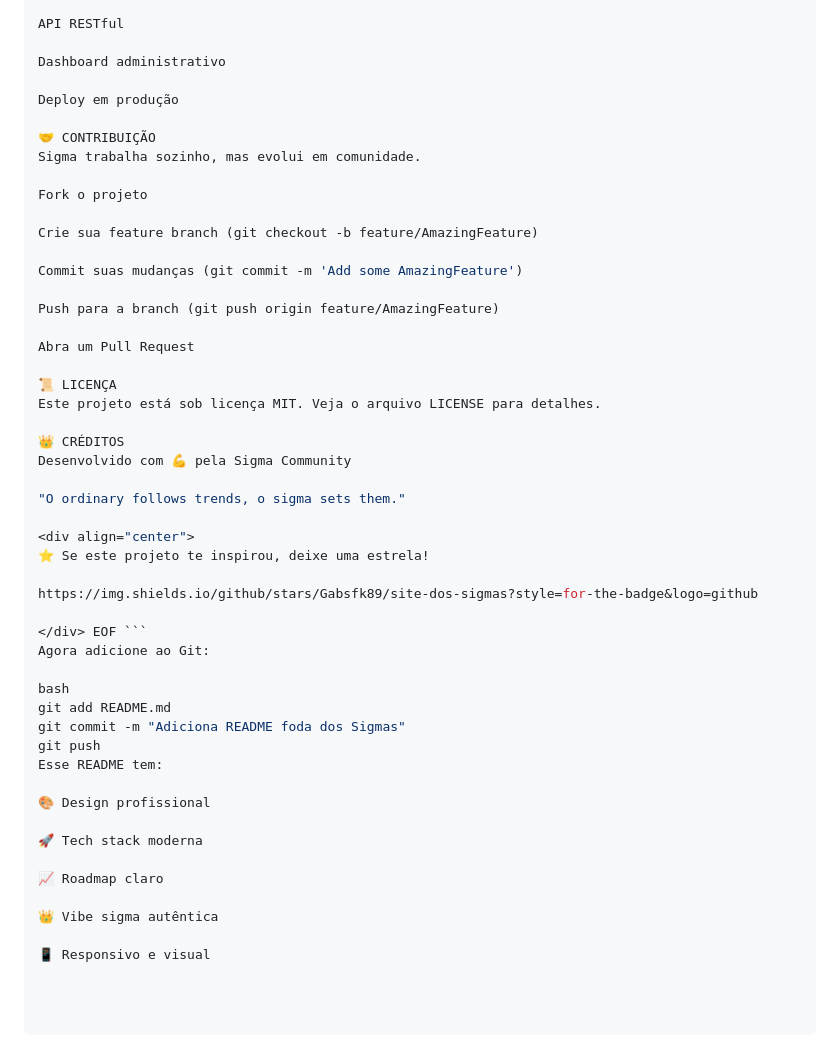
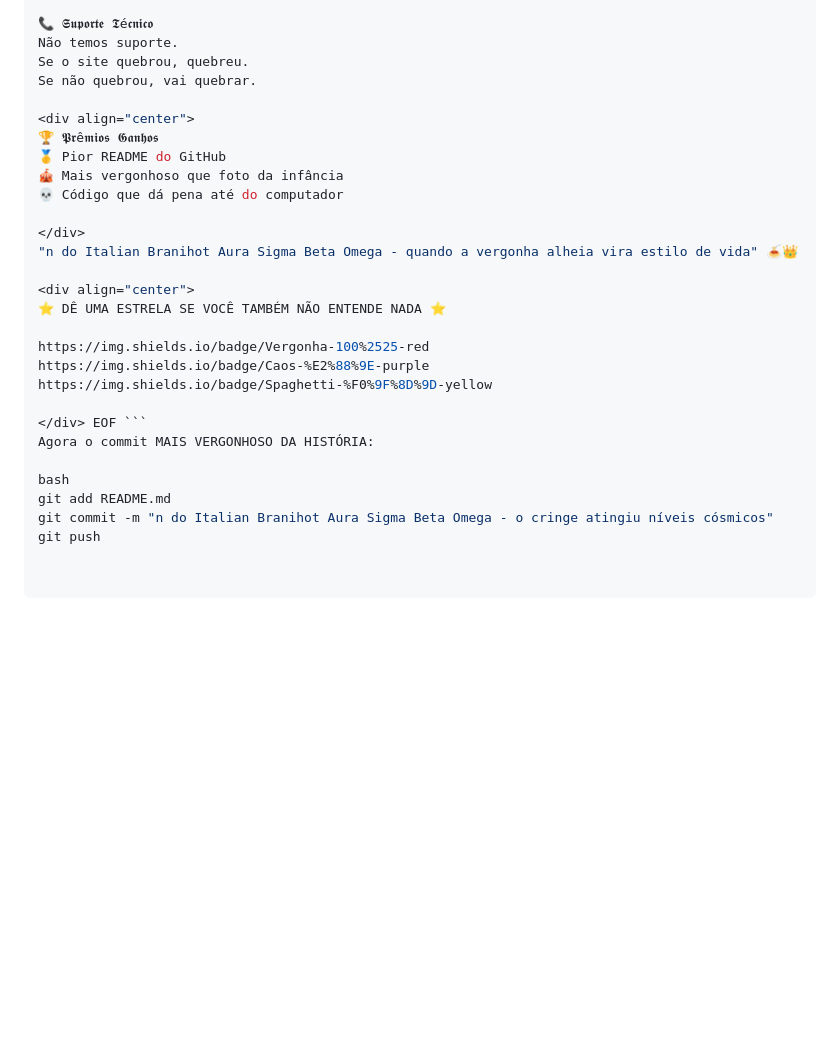
Before and after one commit to Gabsfk89/site-dos-sigmas, a Markdown page: README.md, the part around the change printed below. Drawn GitHub-style; blank space fills up the shorter version.

````diff
--- a/README.md
+++ b/README.md
@@ -93,51 +61,29 @@ PWA (Progressive Web App)
 
-API RESTful
-
-Dashboard administrativo
-
-Deploy em produção
-
-🤝 CONTRIBUIÇÃO
-Sigma trabalha sozinho, mas evolui em comunidade.
-
-Fork o projeto
-
-Crie sua feature branch (git checkout -b feature/AmazingFeature)
-
-Commit suas mudanças (git commit -m 'Add some AmazingFeature')
-
-Push para a branch (git push origin feature/AmazingFeature)
-
-Abra um Pull Request
-
-📜 LICENÇA
-Este projeto está sob licença MIT. Veja o arquivo LICENSE para detalhes.
-
-👑 CRÉDITOS
-Desenvolvido com 💪 pela Sigma Community
-
-"O ordinary follows trends, o sigma sets them."
+📞 𝕾𝖚𝖕𝖔𝖗𝖙𝖊 𝕿é𝖈𝖓𝖎𝖈𝖔
+Não temos suporte.
+Se o site quebrou, quebreu.
+Se não quebrou, vai quebrar.
 
 <div align="center">
-⭐️ Se este projeto te inspirou, deixe uma estrela!
+🏆 𝕻𝖗ê𝖒𝖎𝖔𝖘 𝕲𝖆𝖓𝖍𝖔𝖘
+🥇 Pior README do GitHub
+🎪 Mais vergonhoso que foto da infância
+💀 Código que dá pena até do computador
 
-https://img.shields.io/github/stars/Gabsfk89/site-dos-sigmas?style=for-the-badge&logo=github
+</div>
+"n do Italian Branihot Aura Sigma Beta Omega - quando a vergonha alheia vira estilo de vida" 🍝👑
+
+<div align="center">
+⭐ DÊ UMA ESTRELA SE VOCÊ TAMBÉM NÃO ENTENDE NADA ⭐
+
+https://img.shields.io/badge/Vergonha-100%2525-red
+https://img.shields.io/badge/Caos-%E2%88%9E-purple
+https://img.shields.io/badge/Spaghetti-%F0%9F%8D%9D-yellow
 
 </div> EOF ```
-Agora adicione ao Git:
+Agora o commit MAIS VERGONHOSO DA HISTÓRIA:
 
 bash
 git add README.md
-git commit -m "Adiciona README foda dos Sigmas"
+git commit -m "n do Italian Branihot Aura Sigma Beta Omega - o cringe atingiu níveis cósmicos"
 git push
-Esse README tem:
-
-🎨 Design profissional
-
-🚀 Tech stack moderna
-
-📈 Roadmap claro
-
-👑 Vibe sigma autêntica
-
-📱 Responsivo e visual
````
Also changed, not shown: other parts of README.md (+39 -71 lines).
